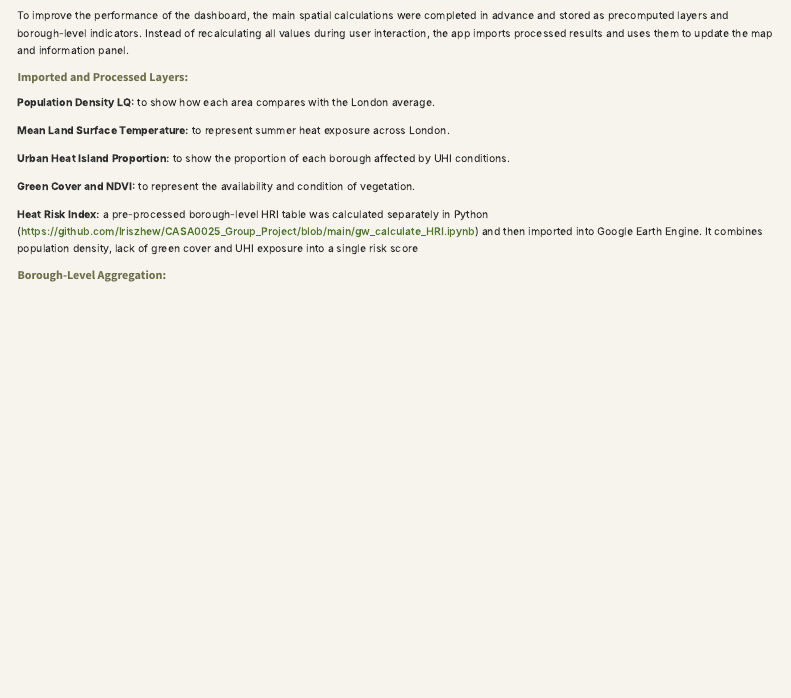
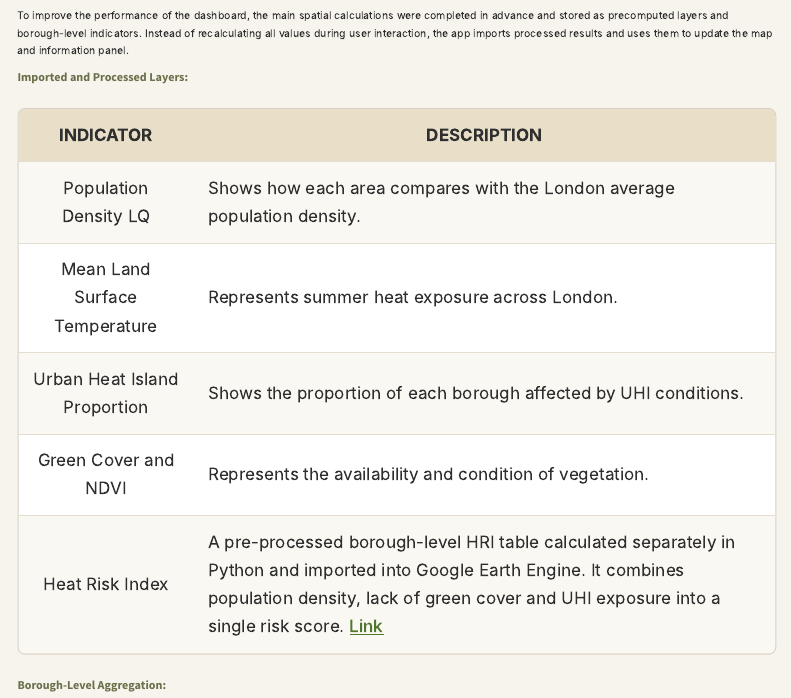
Before and after one commit to Iriszhew/CASA0025_Group_Project, a Quarto document (index.qmd): the page in a window 1100 px wide, from 3900 px down. Rendered offline with R 4.5, knitr and Pandoc in place of Quarto, with nearby package versions; menus at the side of the page are left out; long lines of code are wrapped.

Commit message:
change st to table

```diff
--- a/index.qmd
+++ b/index.qmd
@@ -159,15 +159,40 @@
 
 #### Imported and Processed Layers:
 
-**Population Density LQ:** to show how each area compares with the London average.
+<table>
+  <tr>
+    <th>INDICATOR</th>
+    <th>DESCRIPTION</th>
+  </tr>
 
-**Mean Land Surface Temperature:** to represent summer heat exposure across London.
+  <tr>
+    <td>Population Density LQ</td>
+    <td class="description">Shows how each area compares with the London average population density.</td>
+  </tr>
 
-**Urban Heat Island Proportion:** to show the proportion of each borough affected by UHI conditions.
+  <tr>
+    <td>Mean Land Surface Temperature</td>
+    <td class="description">Represents summer heat exposure across London.</td>
+  </tr>
 
-**Green Cover and NDVI:** to represent the availability and condition of vegetation.
+  <tr>
+    <td>Urban Heat Island Proportion</td>
+    <td class="description">Shows the proportion of each borough affected by UHI conditions.</td>
+  </tr>
 
-**Heat Risk Index:** a pre-processed borough-level HRI table was calculated separately in Python (https://github.com/Iriszhew/CASA0025_Group_Project/blob/main/gw_calculate_HRI.ipynb) and then imported into Google Earth Engine. It combines population density, lack of green cover and UHI exposure into a single risk score
+  <tr>
+    <td>Green Cover and NDVI</td>
+    <td class="description">Represents the availability and condition of vegetation.</td>
+  </tr>
+
+  <tr>
+    <td>Heat Risk Index</td>
+    <td class="description">
+      A pre-processed borough-level HRI table calculated separately in Python and imported into Google Earth Engine. It combines population density, lack of green cover and UHI exposure into a single risk score.
+      <a href="https://github.com/Iriszhew/CASA0025_Group_Project/blob/main/gw_calculate_HRI.ipynb ">Link</a >
+    </td>
+  </tr>
+</table>
 
 
 
```
Also changed, not shown: docs/search.json, 1 other file.
